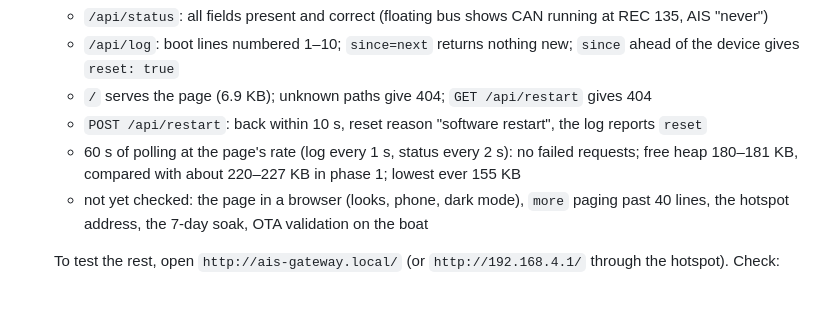
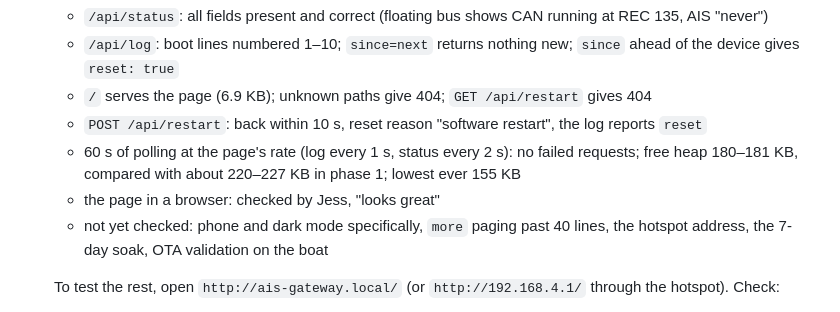
Before and after one commit to jtroyer76/N2k.AIS_Gateway, a Markdown page: docs/TESTING.md, the part around the change. GitHub-like rendering.

Commit message:
docs: phase 2 page checked in a browser

```diff
--- a/docs/TESTING.md
+++ b/docs/TESTING.md
@@ -121,7 +121,8 @@ Boat computer: **nootka-pc** (the boat's permanent Windows 11 PC, not a laptop),
   - `/` serves the page (6.9 KB); unknown paths give 404; `GET /api/restart` gives 404
   - `POST /api/restart`: back within 10 s, reset reason "software restart", the log reports `reset`
   - 60 s of polling at the page's rate (log every 1 s, status every 2 s): no failed requests; free heap 180–181 KB, compared with about 220–227 KB in phase 1; lowest ever 155 KB
-  - not yet checked: the page in a browser (looks, phone, dark mode), `more` paging past 40 lines, the hotspot address, the 7-day soak, OTA validation on the boat
+  - the page in a browser: checked by Jess, "looks great"
+  - not yet checked: phone and dark mode specifically, `more` paging past 40 lines, the hotspot address, the 7-day soak, OTA validation on the boat
 
   To test the rest, open `http://ais-gateway.local/` (or `http://192.168.4.1/` through the hotspot). Check:
   - the tiles refresh and the console fills, including the boot lines
```
